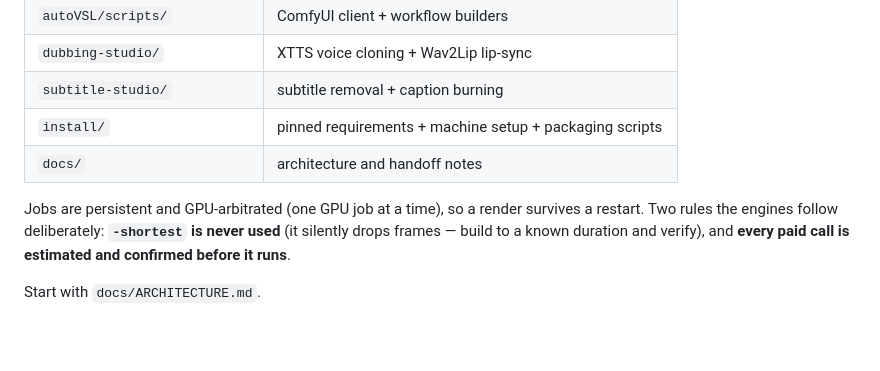
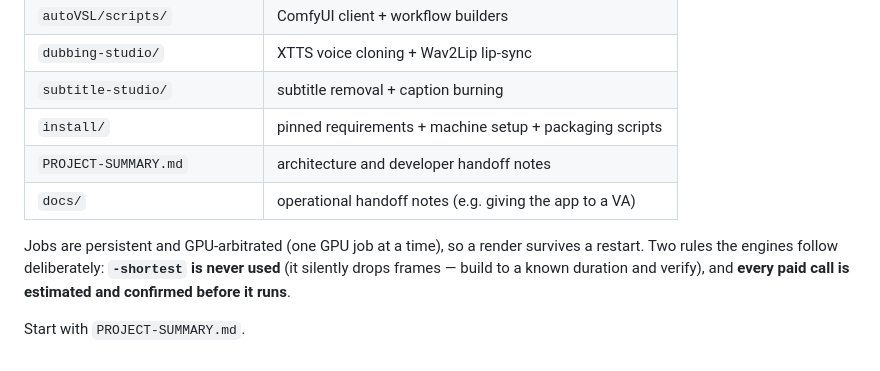
Before and after one commit to guyow/video-studio, a Markdown page: README.md, the part around the change. GitHub-like rendering; blank space fills up the shorter version.

Commit message:
Fix broken README pointer to nonexistent docs/ARCHITECTURE.md
The README twice directed readers to docs/ARCHITECTURE.md, which does
not exist. The actual architecture/developer-handoff doc is
PROJECT-SUMMARY.md at the repo root; docs/ holds the VA handoff notes.
Point both references at the files that exist.

Co-Authored-By: Claude Opus 4.8 <noreply@anthropic.com>

```diff
--- a/README.md
+++ b/README.md
@@ -80,11 +80,12 @@ Without it, everything local still runs; the cloud features stay off.
 | `dubbing-studio/` | XTTS voice cloning + Wav2Lip lip-sync |
 | `subtitle-studio/` | subtitle removal + caption burning |
 | `install/` | pinned requirements + machine setup + packaging scripts |
-| `docs/` | architecture and handoff notes |
+| `PROJECT-SUMMARY.md` | architecture and developer handoff notes |
+| `docs/` | operational handoff notes (e.g. giving the app to a VA) |
 
 Jobs are persistent and GPU-arbitrated (one GPU job at a time), so a render survives
 a restart. Two rules the engines follow deliberately: **`-shortest` is never used**
 (it silently drops frames — build to a known duration and verify), and **every paid
 call is estimated and confirmed before it runs**.
 
-Start with `docs/ARCHITECTURE.md`.
+Start with `PROJECT-SUMMARY.md`.
```
